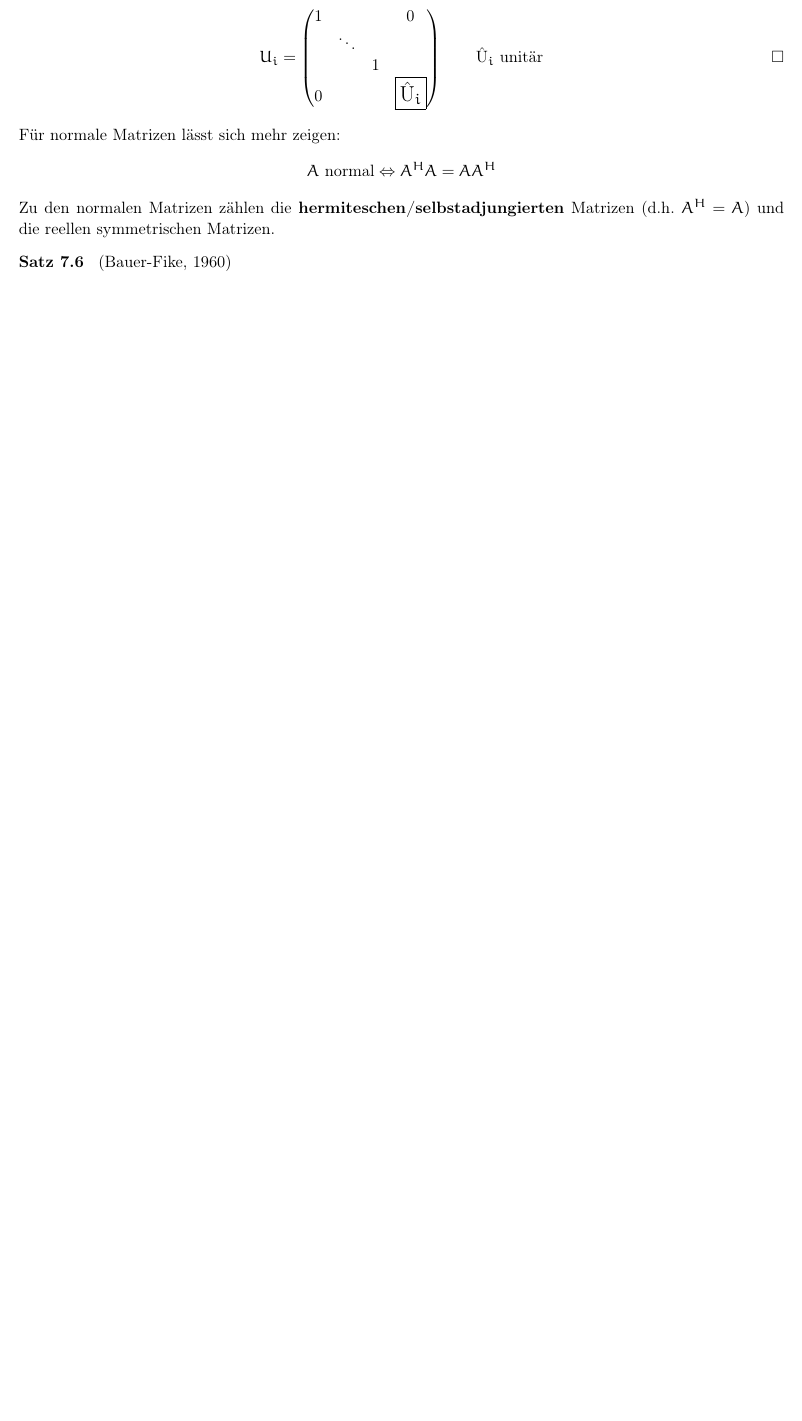
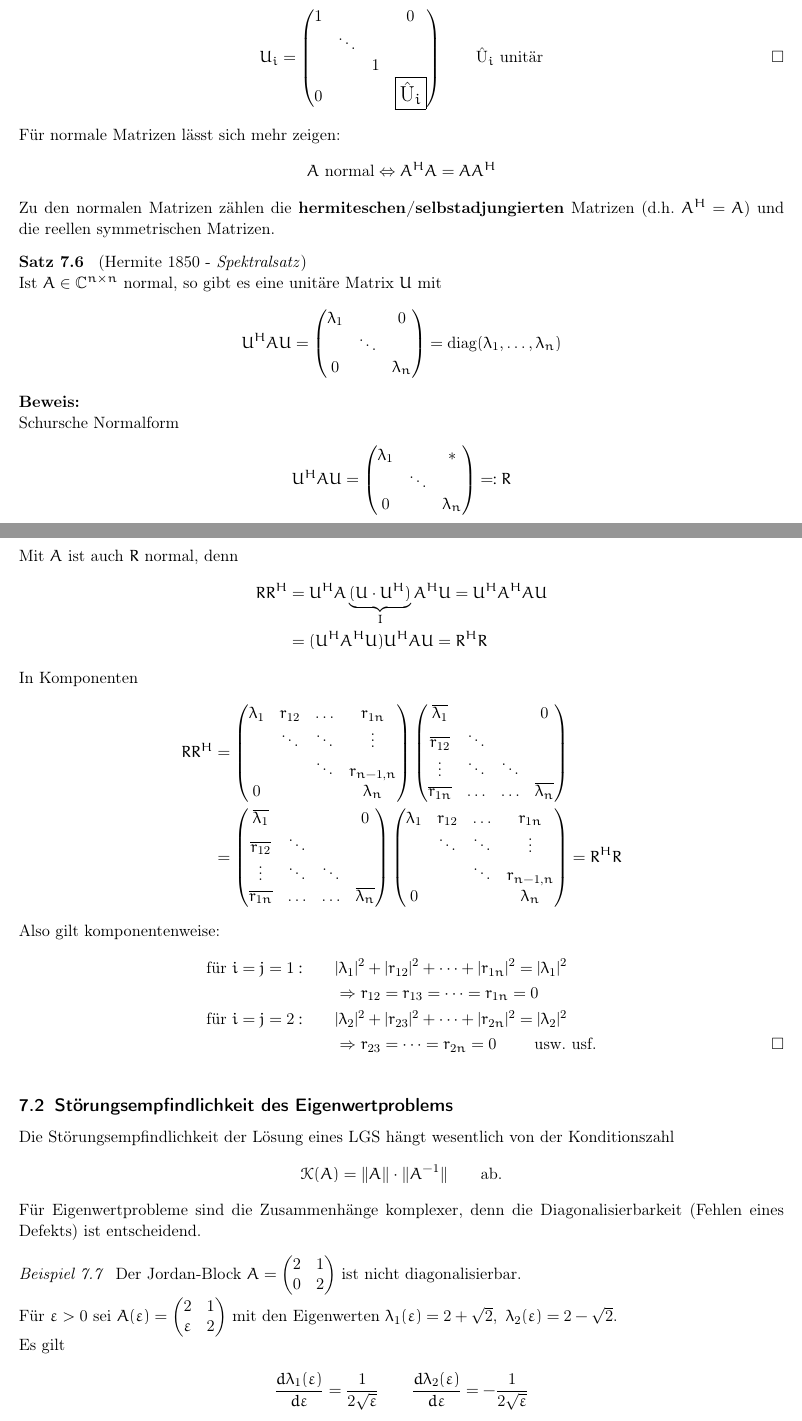
Before and after one commit to hutchison/Numerik-Eigenwertprobleme, a LaTeX document (numerik-eigenwertprobleme.tex): part of page 3 of 4 before the commit and two parts of pages 3 and 4 of 5 after it, the two joined at a grey line, cut so that both start at the same text, the shorter picture padded with empty space. Compiled offline with LaTeX, dvips and Ghostscript.

Commit message:
Wieder mal was abgearbeitet.
Referenzen funktionieren noch nicht so richtig. Mal schauen, wann ich
das hinbekomme.

```diff
--- a/numerik-eigenwertprobleme.tex
+++ b/numerik-eigenwertprobleme.tex
@@ -62,6 +69,13 @@ ulem,
 \theorembodyfont{}
 \theoremsymbol{}
 \newtheorem{mybem}[mydef]{Bemerkung}
+
+%Beispiele:
+\theoremstyle{plain}
+\theoremheaderfont{\itshape}
+\theorembodyfont{}
+\theoremsymbol{}
+\newtheorem{mybsp}[mydef]{Beispiel}
 
 % Randverwaltung (entweder geometry oder =fullpage=)
 %\usepackage[left=1cm,right=1cm,top=1cm,bottom=1cm,includeheadfoot]{geometry}
@@ -301,3 +315,105 @@ A \text{ normal} \Leftrightarrow A^HA = AA^H
 \]
 Zu den normalen Matrizen zählen die \textbf{hermiteschen/selbstadjungierten} Matrizen (d.h. $A^H = A$) und die reellen symmetrischen Matrizen.
 
+\begin{mysatz}
+(Hermite 1850 - \textit{Spektralsatz})
+
+Ist $A \in \C^{n \times n}$ normal, so gibt es eine unitäre Matrix $U$ mit
+\[
+U^H A U =
+\begin{pmatrix}
+\lambda_1 & & 0\\
+& \ddots & \\
+0 & & \lambda_n
+\end{pmatrix}
+=
+\text{diag}(\lambda_1,\dots,\lambda_n)
+\]
+\textbf{Beweis:}
+
+Schursche Normalform
+\begin{align*}
+U^H A U =
+\begin{pmatrix}
+\lambda_1 & & *\\
+& \ddots & \\
+0 & & \lambda_n
+\end{pmatrix}
+=: R
+\end{align*}
+Mit $A$ ist auch $R$ normal, denn
+\begin{align*}
+RR^H & = U^H A \underbrace{(U \cdot U^H)}_{I} A^H U = U^H A^H A U\\
+ & = (U^H A^H U) U^H A U  = R^H R
+\end{align*}
+In Komponenten
+\begin{align*}
+R R^H & =
+\begin{pmatrix}
+\lambda_1   & r_{12}    & \dots     & r_{1n}\\
+            & \ddots    & \ddots    & \vdots\\
+            &           & \ddots    & r_{n-1,n}\\
+0           &           &           & \lambda_n
+\end{pmatrix}
+\begin{pmatrix}
+\overline{\lambda_1}    & & & 0\\
+\overline{r_{12}}       & \ddots\\
+\vdots                  & \ddots & \ddots\\
+\overline{r_{1n}}       & \dots & \dots & \overline{\lambda_n}
+\end{pmatrix}\\
+& =
+\begin{pmatrix}
+\overline{\lambda_1}    & & & 0\\
+\overline{r_{12}}       & \ddots\\
+\vdots                  & \ddots & \ddots\\
+\overline{r_{1n}}       & \dots & \dots & \overline{\lambda_n}
+\end{pmatrix}
+\begin{pmatrix}
+\lambda_1   & r_{12}    & \dots     & r_{1n}\\
+            & \ddots    & \ddots    & \vdots\\
+            &           & \ddots    & r_{n-1,n}\\
+0           &           &           & \lambda_n
+\end{pmatrix}
+= R^H R
+\end{align*}
+Also gilt komponentenweise:
+\begin{align*}
+\text{für } i=j=1: \qquad & |\lambda_1|^2 + |r_{12}|^2 + \dots + |r_{1n}|^2 = |\lambda_1|^2\\
+& \Rightarrow r_{12} = r_{13} = \dots = r_{1n} = 0\\
+\text{für } i=j=2: \qquad & |\lambda_2|^2 + |r_{23}|^2 + \dots + |r_{2n}|^2 = |\lambda_2|^2\\
+& \Rightarrow r_{23} = \dots = r_{2n} = 0 \qquad \text{ usw. usf.}
+\end{align*}
+\end{mysatz}
+
+% subsection Grundlagen (end)
+
+\subsection{Störungsempfindlichkeit des Eigenwertproblems} % (fold)
+\label{sub:Störungsempfindlichkeit des Eigenwertproblems}
+
+Die Störungsempfindlichkeit der Lösung eines LGS hängt wesentlich von der Konditionszahl
+\begin{align*}
+  \mathcal{K}(A) & = \|A\| \cdot \|A^{-1}\| \qquad \text{ab.}
+\end{align*}
+Für Eigenwertprobleme sind die Zusammenhänge komplexer, denn die Diagonalisierbarkeit (Fehlen eines Defekts) ist entscheidend.
+\begin{mybsp}\label{bspEWJordanBlock} Der Jordan-Block
+$A =
+\begin{pmatrix}
+2 & 1\\
+0 & 2
+\end{pmatrix}
+$
+ist nicht diagonalisierbar.
+
+Für $\varepsilon > 0$ sei
+$A(\varepsilon) =
+\begin{pmatrix}
+2 & 1\\
+\varepsilon & 2
+\end{pmatrix}
+$
+mit den Eigenwerten $\lambda_1(\varepsilon)=2+\sqrt{2},\ \lambda_2(\varepsilon)=2-\sqrt{2}$.
+
+Es gilt
+\begin{align*}
+\frac{d\lambda_1(\varepsilon)}{d\varepsilon} & = \frac{1}{2\sqrt{\varepsilon}} \qquad \frac{d\lambda_2(\varepsilon)}{d\varepsilon} = -\frac{1}{2\sqrt{\varepsilon}}
+\end{align*}
@@ -303,0 +427 @@ Zu den normalen Matrizen zählen die \textbf{hermiteschen/selbstadjungierten} Ma
+\newpage
```
Also changed, not shown: numerik-eigenwertprobleme.tex (47 more changed lines).
